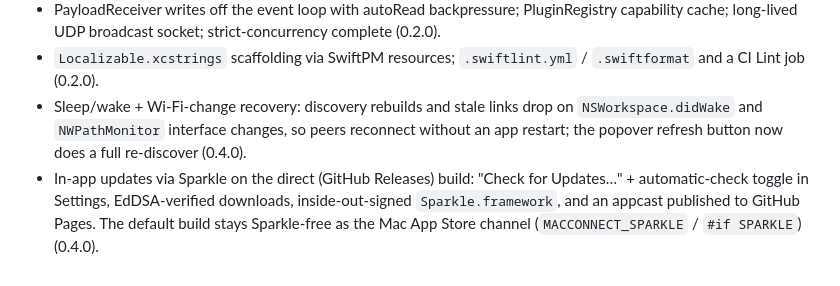
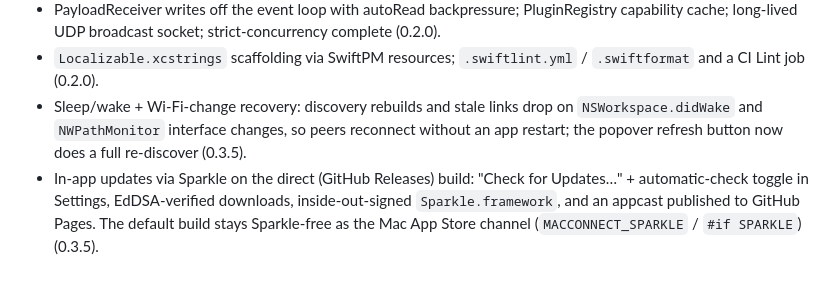
Before and after one commit to AlanHuang99/MacConnect, a Markdown page: ROADMAP.md, the part around the change. Drawn GitHub-style.

Commit message:
Label sleep/wake + auto-update as 0.3.5 in ROADMAP

```diff
--- a/ROADMAP.md
+++ b/ROADMAP.md
@@ -45,5 +45,5 @@
 - About section in Settings (version + build + GitHub link); empty-state troubleshooting checklist; ⌘R / ⌘, / ⌘Q keyboard shortcuts (0.2.0).
 - PayloadReceiver writes off the event loop with autoRead backpressure; PluginRegistry capability cache; long-lived UDP broadcast socket; strict-concurrency complete (0.2.0).
 - `Localizable.xcstrings` scaffolding via SwiftPM resources; `.swiftlint.yml` / `.swiftformat` and a CI Lint job (0.2.0).
-- Sleep/wake + Wi-Fi-change recovery: discovery rebuilds and stale links drop on `NSWorkspace.didWake` and `NWPathMonitor` interface changes, so peers reconnect without an app restart; the popover refresh button now does a full re-discover (0.4.0).
-- In-app updates via Sparkle on the direct (GitHub Releases) build: "Check for Updates…" + automatic-check toggle in Settings, EdDSA-verified downloads, inside-out-signed `Sparkle.framework`, and an appcast published to GitHub Pages. The default build stays Sparkle-free as the Mac App Store channel (`MACCONNECT_SPARKLE` / `#if SPARKLE`) (0.4.0).
+- Sleep/wake + Wi-Fi-change recovery: discovery rebuilds and stale links drop on `NSWorkspace.didWake` and `NWPathMonitor` interface changes, so peers reconnect without an app restart; the popover refresh button now does a full re-discover (0.3.5).
+- In-app updates via Sparkle on the direct (GitHub Releases) build: "Check for Updates…" + automatic-check toggle in Settings, EdDSA-verified downloads, inside-out-signed `Sparkle.framework`, and an appcast published to GitHub Pages. The default build stays Sparkle-free as the Mac App Store channel (`MACCONNECT_SPARKLE` / `#if SPARKLE`) (0.3.5).
```
